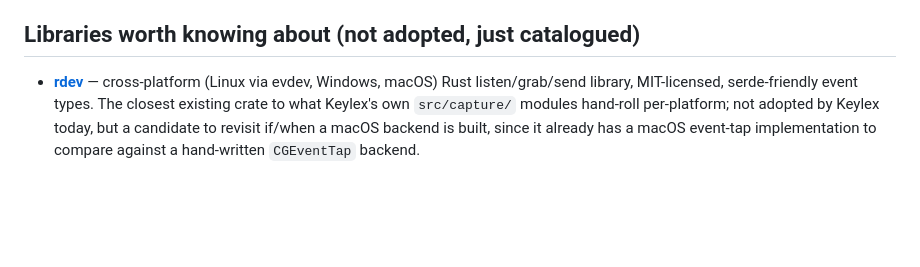
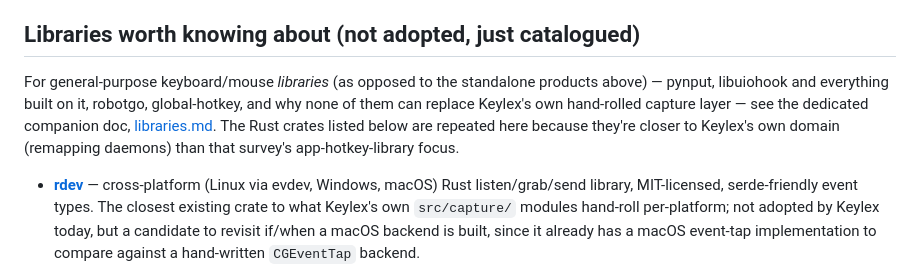
Before and after one commit to RoboFB/KeyLex, a Markdown page: docs/prior-art.md, the part around the change. Rendered like a GitHub page; blank space fills up the shorter version.

```diff
--- a/docs/prior-art.md
+++ b/docs/prior-art.md
@@ -353,6 +353,14 @@ gaps" section:
 
 ## Libraries worth knowing about (not adopted, just catalogued)
 
+For general-purpose keyboard/mouse *libraries* (as opposed to the
+standalone products above) — pynput, libuiohook and everything built on
+it, robotgo, global-hotkey, and why none of them can replace Keylex's own
+hand-rolled capture layer — see the dedicated companion doc,
+[libraries.md](libraries.md). The Rust crates listed below are repeated
+here because they're closer to Keylex's own domain (remapping daemons)
+than that survey's app-hotkey-library focus.
+
 - **[rdev](https://github.com/Narsil/rdev)** — cross-platform (Linux via
   evdev, Windows, macOS) Rust listen/grab/send library, MIT-licensed,
   serde-friendly event types. The closest existing crate to what Keylex's
```
Also changed, not shown: docs/libraries.md (added, +195 -0 lines).
